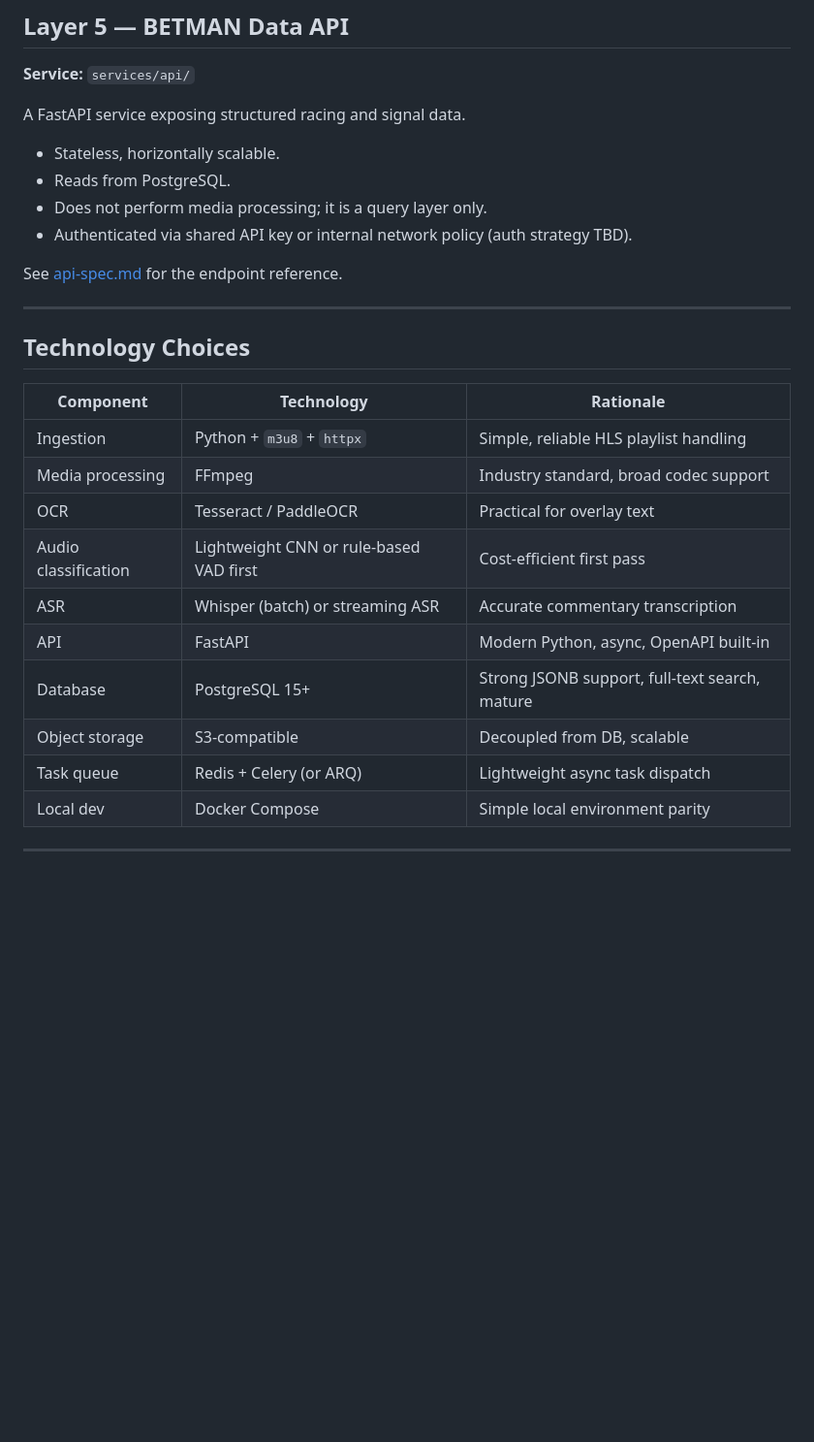
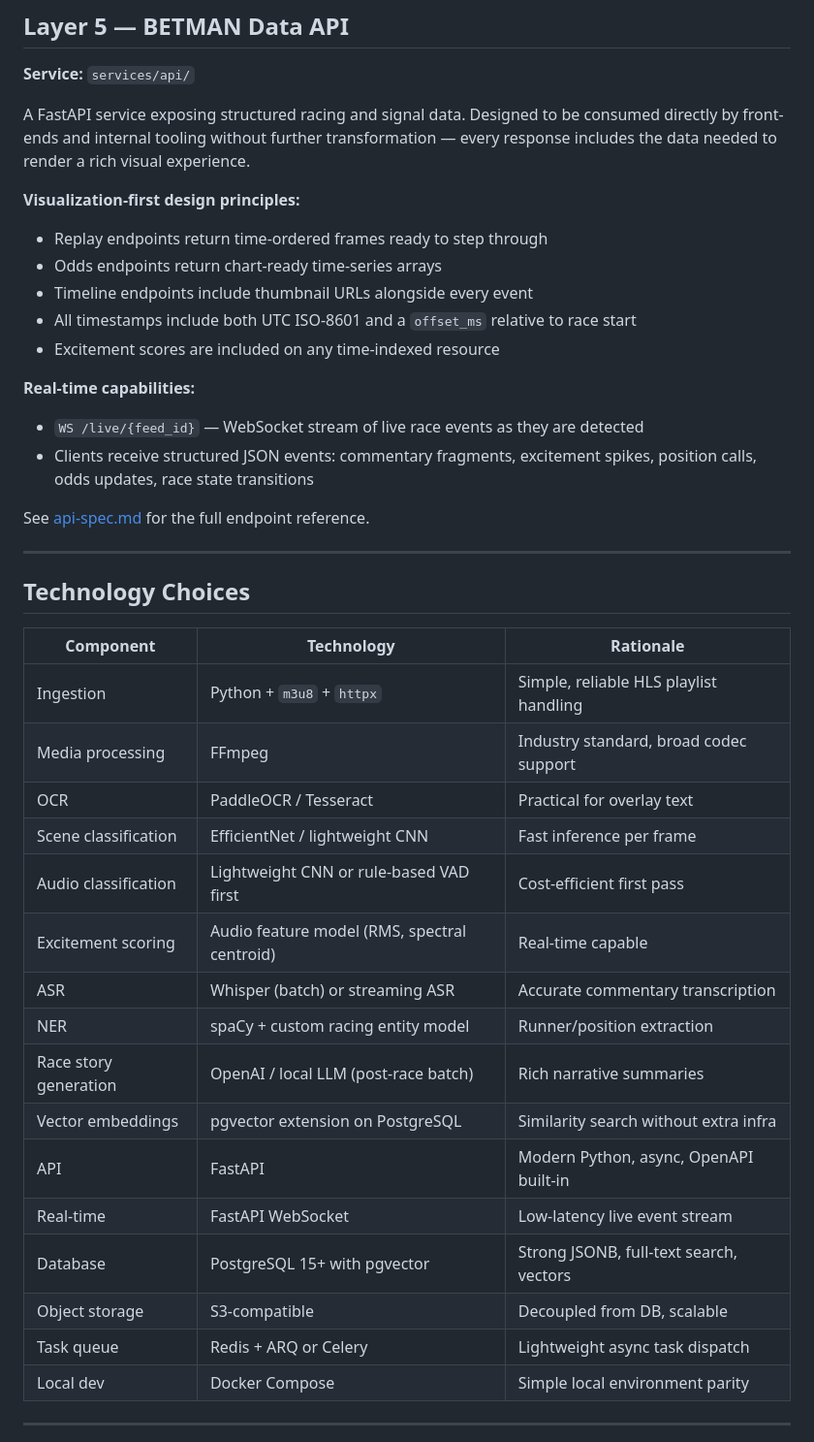
Before and after one commit to jesseballnz/BETMAN_DATA, a Markdown page: docs/architecture.md, the part around one of its changes. Shown at 97% size. GitHub-like rendering; blank space fills up the shorter version.

```diff
--- a/docs/architecture.md
+++ b/docs/architecture.md
@@ -146,14 +207,20 @@ See [data-model.md](data-model.md) for the full entity reference.
 
 **Service:** `services/api/`
 
-A FastAPI service exposing structured racing and signal data.
+A FastAPI service exposing structured racing and signal data. Designed to be consumed directly by front-ends and internal tooling without further transformation — every response includes the data needed to render a rich visual experience.
 
-- Stateless, horizontally scalable.
-- Reads from PostgreSQL.
-- Does not perform media processing; it is a query layer only.
-- Authenticated via shared API key or internal network policy (auth strategy TBD).
+**Visualization-first design principles:**
+- Replay endpoints return time-ordered frames ready to step through
+- Odds endpoints return chart-ready time-series arrays
+- Timeline endpoints include thumbnail URLs alongside every event
+- All timestamps include both UTC ISO-8601 and a `offset_ms` relative to race start
+- Excitement scores are included on any time-indexed resource
 
-See [api-spec.md](api-spec.md) for the endpoint reference.
+**Real-time capabilities:**
+- `WS /live/{feed_id}` — WebSocket stream of live race events as they are detected
+- Clients receive structured JSON events: commentary fragments, excitement spikes, position calls, odds updates, race state transitions
+
+See [api-spec.md](api-spec.md) for the full endpoint reference.
 
 ---
 
@@ -163,13 +230,19 @@ See [api-spec.md](api-spec.md) for the endpoint reference.
 |---|---|---|
 | Ingestion | Python + `m3u8` + `httpx` | Simple, reliable HLS playlist handling |
 | Media processing | FFmpeg | Industry standard, broad codec support |
-| OCR | Tesseract / PaddleOCR | Practical for overlay text |
+| OCR | PaddleOCR / Tesseract | Practical for overlay text |
+| Scene classification | EfficientNet / lightweight CNN | Fast inference per frame |
 | Audio classification | Lightweight CNN or rule-based VAD first | Cost-efficient first pass |
+| Excitement scoring | Audio feature model (RMS, spectral centroid) | Real-time capable |
 | ASR | Whisper (batch) or streaming ASR | Accurate commentary transcription |
+| NER | spaCy + custom racing entity model | Runner/position extraction |
+| Race story generation | OpenAI / local LLM (post-race batch) | Rich narrative summaries |
+| Vector embeddings | pgvector extension on PostgreSQL | Similarity search without extra infra |
 | API | FastAPI | Modern Python, async, OpenAPI built-in |
-| Database | PostgreSQL 15+ | Strong JSONB support, full-text search, mature |
+| Real-time | FastAPI WebSocket | Low-latency live event stream |
+| Database | PostgreSQL 15+ with pgvector | Strong JSONB, full-text search, vectors |
 | Object storage | S3-compatible | Decoupled from DB, scalable |
-| Task queue | Redis + Celery (or ARQ) | Lightweight async task dispatch |
+| Task queue | Redis + ARQ or Celery | Lightweight async task dispatch |
 | Local dev | Docker Compose | Simple local environment parity |
 
 ---
```
Also changed, not shown: other parts of docs/architecture.md (+84 -10 lines).
